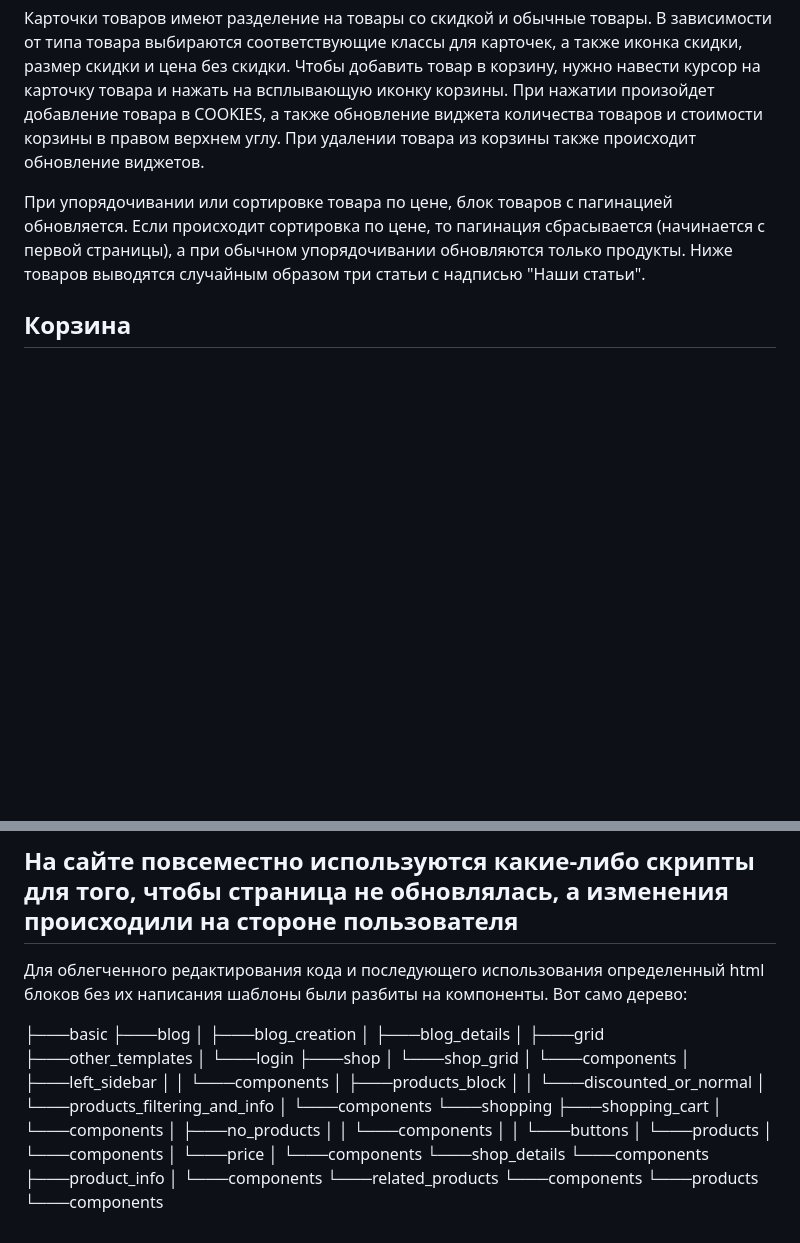
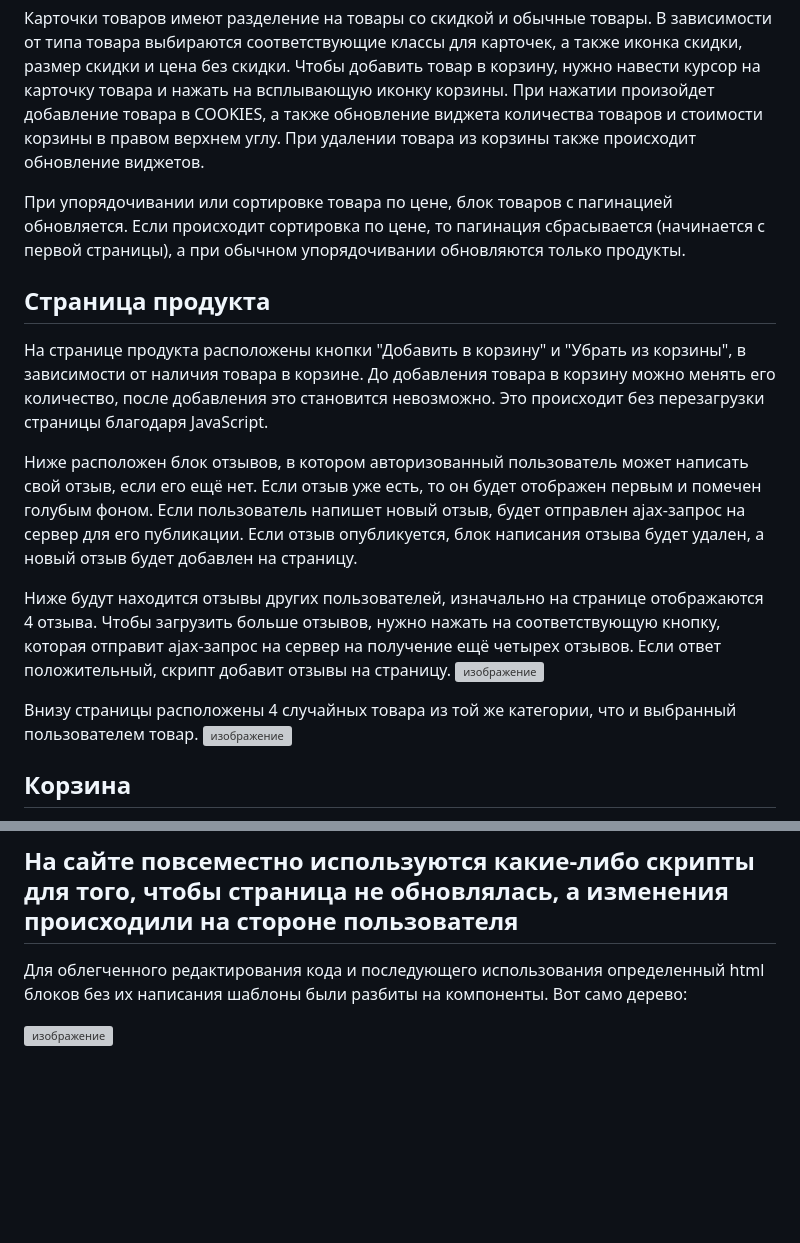
Before and after one commit to voidCaloneian/django-shop-with-built-in-blog, a Markdown page: README.md, 2 parts joined by grey strips. Rendered like a GitHub page; blank space fills up the shorter version; grey boxes are pictures that could not be loaded.

```diff
--- a/README.md
+++ b/README.md
@@ -18,7 +20,18 @@ python .\manage.py runserver
 
 Карточки товаров имеют разделение на товары со скидкой и обычные товары. В зависимости от типа товара выбираются соответствующие классы для карточек, а также иконка скидки, размер скидки и цена без скидки. Чтобы добавить товар в корзину, нужно навести курсор на карточку товара и нажать на всплывающую иконку корзины. При нажатии произойдет добавление товара в COOKIES, а также обновление виджета количества товаров и стоимости корзины в правом верхнем углу. При удалении товара из корзины также происходит обновление виджетов.
 
-При упорядочивании или сортировке товара по цене, блок товаров с пагинацией обновляется. Если происходит сортировка по цене, то пагинация сбрасывается (начинается с первой страницы), а при обычном упорядочивании обновляются только продукты. Ниже товаров выводятся случайным образом три статьи с надписью "Наши статьи".
+При упорядочивании или сортировке товара по цене, блок товаров с пагинацией обновляется. Если происходит сортировка по цене, то пагинация сбрасывается (начинается с первой страницы), а при обычном упорядочивании обновляются только продукты.
+
+## Страница продукта
+На странице продукта расположены кнопки "Добавить в корзину" и "Убрать из корзины", в зависимости от наличия товара в корзине. До добавления товара в корзину можно менять его количество, после добавления это становится невозможно. Это происходит без перезагрузки страницы благодаря JavaScript.
+
+Ниже расположен блок отзывов, в котором авторизованный пользователь может написать свой отзыв, если его ещё нет. Если отзыв уже есть, то он будет отображен первым и помечен голубым фоном. Если пользователь напишет новый отзыв, будет отправлен ajax-запрос на сервер для его публикации. Если отзыв опубликуется, блок написания отзыва будет удален, а новый отзыв будет добавлен на страницу.
+
+Ниже будут находится отзывы других пользователей, изначально на странице отображаются 4 отзыва. Чтобы загрузить больше отзывов, нужно нажать на соответствующую кнопку, которая отправит ajax-запрос на сервер на получение ещё четырех отзывов. Если ответ положительный, скрипт добавит отзывы на страницу.
+![изображение](https://user-images.githubusercontent.com/106653303/223089946-38031a31-f18c-4c98-ad97-5c315d709546.png)
+
+Внизу страницы расположены 4 случайных товара из той же категории, что и выбранный пользователем товар.
+![изображение](https://user-images.githubusercontent.com/106653303/223090035-416ae7ef-a49a-41c4-bce5-c14c8cf8821c.png)
 
 ## Корзина
 На странице корзины отображаются товары, которые были ранее добавлены в нее и сохранены в COOKIES. Там же есть возможность ввести промокод и применить его к корзине, отправив ajax-запрос на сервер для проверки его наличия и валидности. В данный момент доступен только один промокод - TEST, который дает скидку в 25% на все товары в корзине. При изменении количества товаров или их удалении, общая стоимость товаров и корзины автоматически обновляются, а виджеты корзины и стоимости также меняются. Если все товары были удалены, на странице появляется сообщение о том, что корзина пуста и нужно добавить товары.
@@ -35,37 +61,4 @@ python .\manage.py runserver
 Для облегченного редактирования кода и последующего использования определенный html блоков без их написания шаблоны были разбиты на компоненты.
 Вот само дерево:
 
-├───basic
-├───blog
-│   ├───blog_creation
-│   ├───blog_details
-│   ├───grid
-├───other_templates
-│   └───login
-├───shop
-│   └───shop_grid
-│       └───components
-│           ├───left_sidebar
-│           │   └───components
-│           ├───products_block
-│           │   └───discounted_or_normal
-│           └───products_filtering_and_info
-│               └───components
-└───shopping
-    ├───shopping_cart
-    │   └───components
-    │       ├───no_products
-    │       │   └───components
-    │       │       └───buttons
-    │       └───products
-    │           └───components
-    │               └───price
-    │                   └───components
-    └───shop_details
-        └───components
-            ├───product_info
-            │   └───components
-            └───related_products
-                └───components
-                    └───products
-                        └───components
+![изображение](https://user-images.githubusercontent.com/106653303/223088343-f82ec495-205b-4e1c-9c65-49b604cf5709.png)
```
Also changed, not shown: other parts of README.md (+15 -0 lines).
